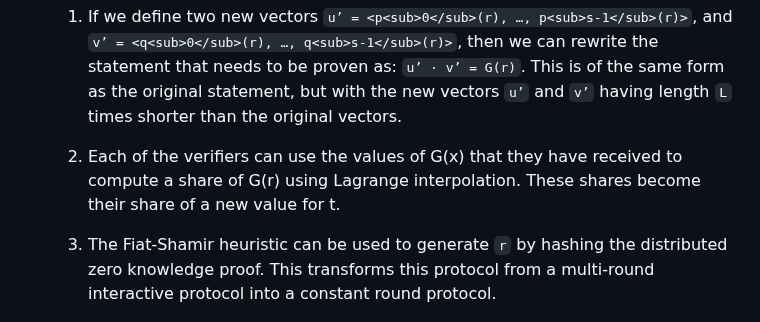
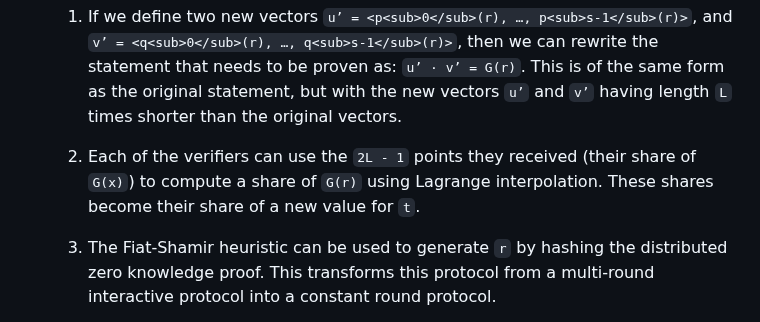
Before and after one commit to private-attribution/i-d, a Markdown page: draft-savage-ppm-3phm-mpc.md, the part around the change. Rendered like a GitHub page.

```diff
--- a/draft-savage-ppm-3phm-mpc.md
+++ b/draft-savage-ppm-3phm-mpc.md
@@ -704,11 +704,11 @@ At each iteration:
        statement, but with the new vectors `u’` and `v’` having length `L` times
        shorter than the original vectors.
 
-    2. Each of the verifiers can use the values of G(x) that they have received
-       to compute a share of G(r) using Lagrange interpolation. These shares
-       become their share of a new value for t.
+    2. Each of the verifiers can use the `2L - 1` points they received (their share
+       of `G(x)`) to compute a share of `G(r)` using Lagrange interpolation. These
+       shares become their share of a new value for `t`.
 
-    3. The Fiat-Shamir heuristic can be used to generate `r` by hashing the
+    4. The Fiat-Shamir heuristic can be used to generate `r` by hashing the
        distributed zero knowledge proof. This transforms this protocol from a
        multi-round interactive protocol into a constant round protocol.
 
```
